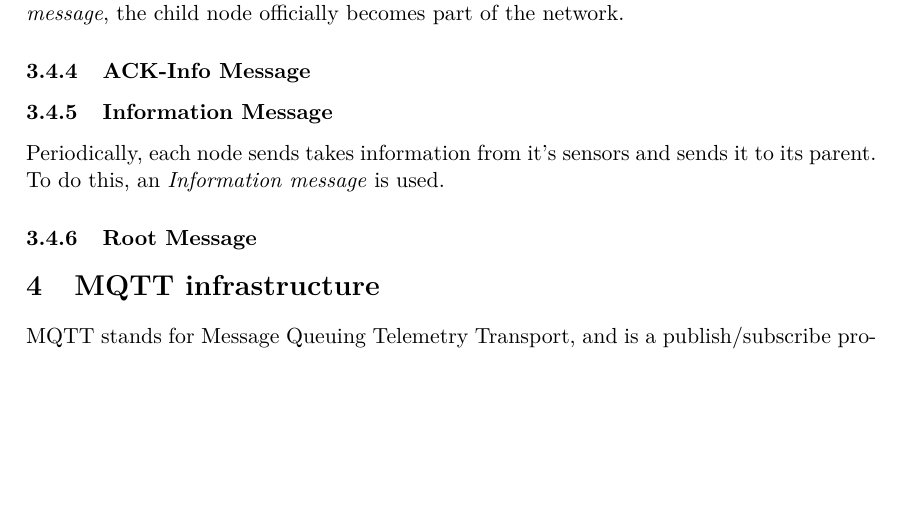
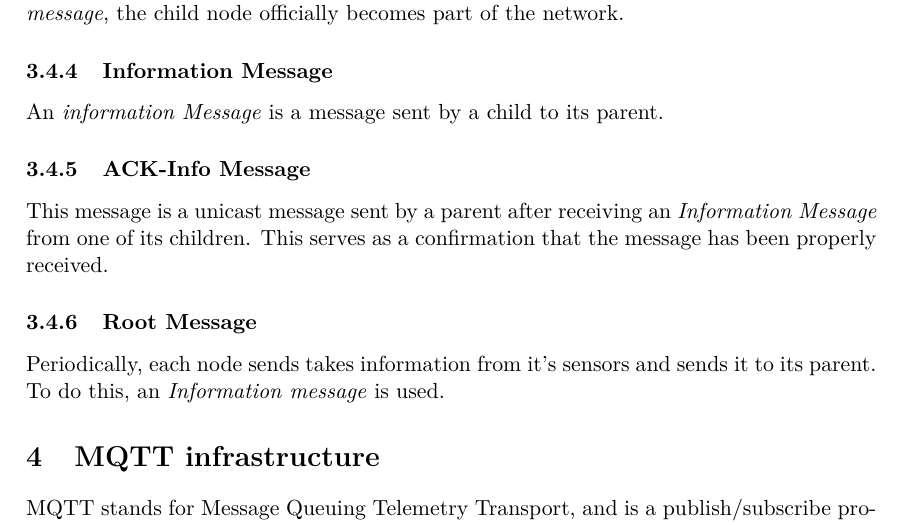
Before and after one commit to lnyaki/sensor-network, a LaTeX document (rapport/rapport-groupe-L.tex): part of page 5 of 7, cut so that both start at the same text, the shorter picture padded with empty space. Compiled offline with pdfLaTeX.

Commit message:
completing message section

```diff
--- a/rapport/rapport-groupe-L.tex
+++ b/rapport/rapport-groupe-L.tex
@@ -79,13 +79,16 @@ A \textit{Parent Message} is sent by a member of the network after receiving a D
 
 \subsubsection{ACK-Parent}
 When a node which isn't part of the network receives a \textit{Parent message}, it can decide to set the sender of the \textit{Parent message} as its own parent.it then sends a unicast \textit{ACK-Parent message} to the parent, to inform it that it has a new child. After sending this \textit{ACK-Parent message}, the child node officially becomes part of the network.
-\subsubsection{ACK-Info Message}
 
 \subsubsection{Information Message}
-Periodically, each node sends takes information from it's sensors and sends it to its parent. To do this, an \textit{Information message} is used.
+An \textit{information Message} is a message sent by a child to its parent.
+
+\subsubsection{ACK-Info Message}
+This message is a unicast message sent by a parent after receiving an \textit{Information Message} from one of its children. This serves as a confirmation that the message has been properly received.
+
 
 \subsubsection{Root Message}
-
+Periodically, each node sends takes information from it's sensors and sends it to its parent. To do this, an \textit{Information message} is used.
 
 
 \section{MQTT infrastructure}
```
